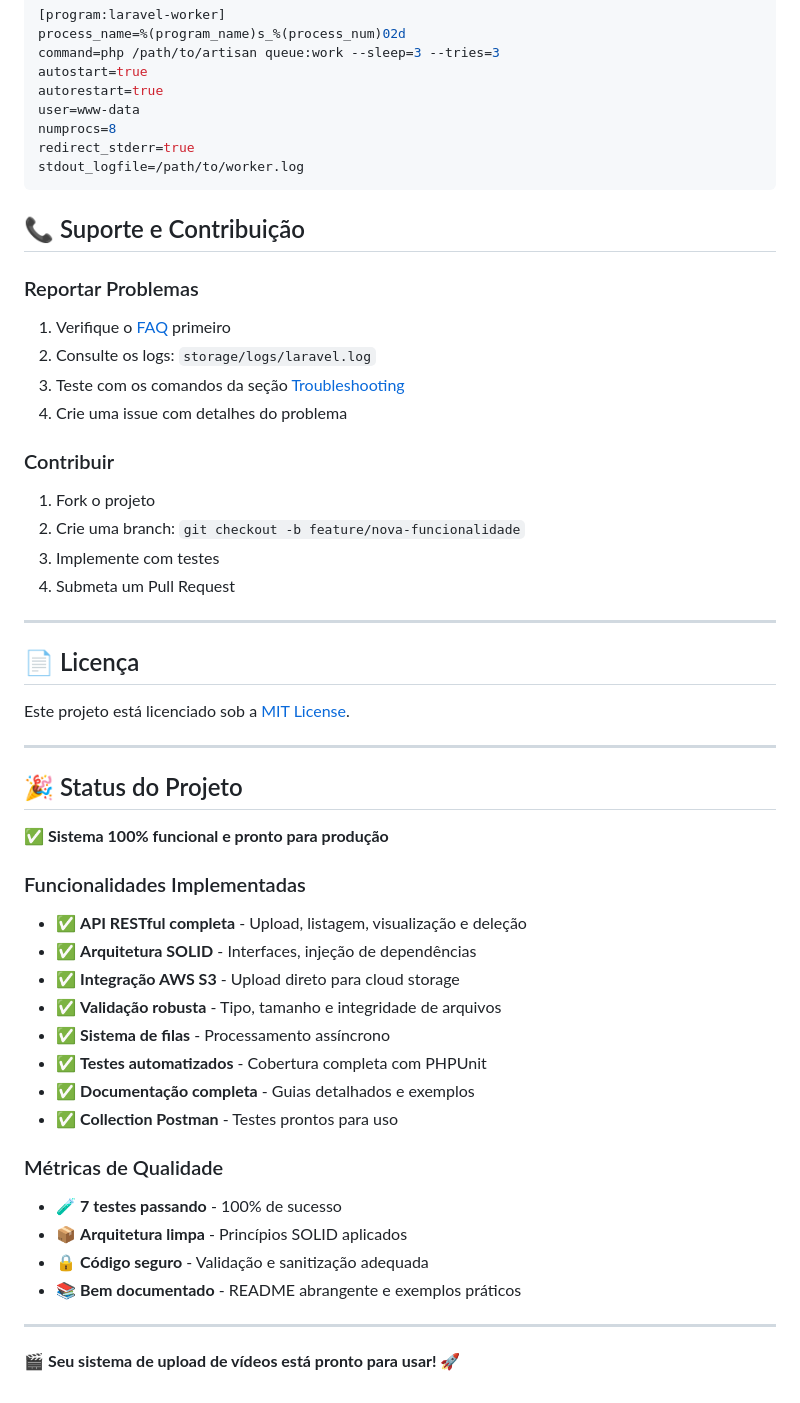
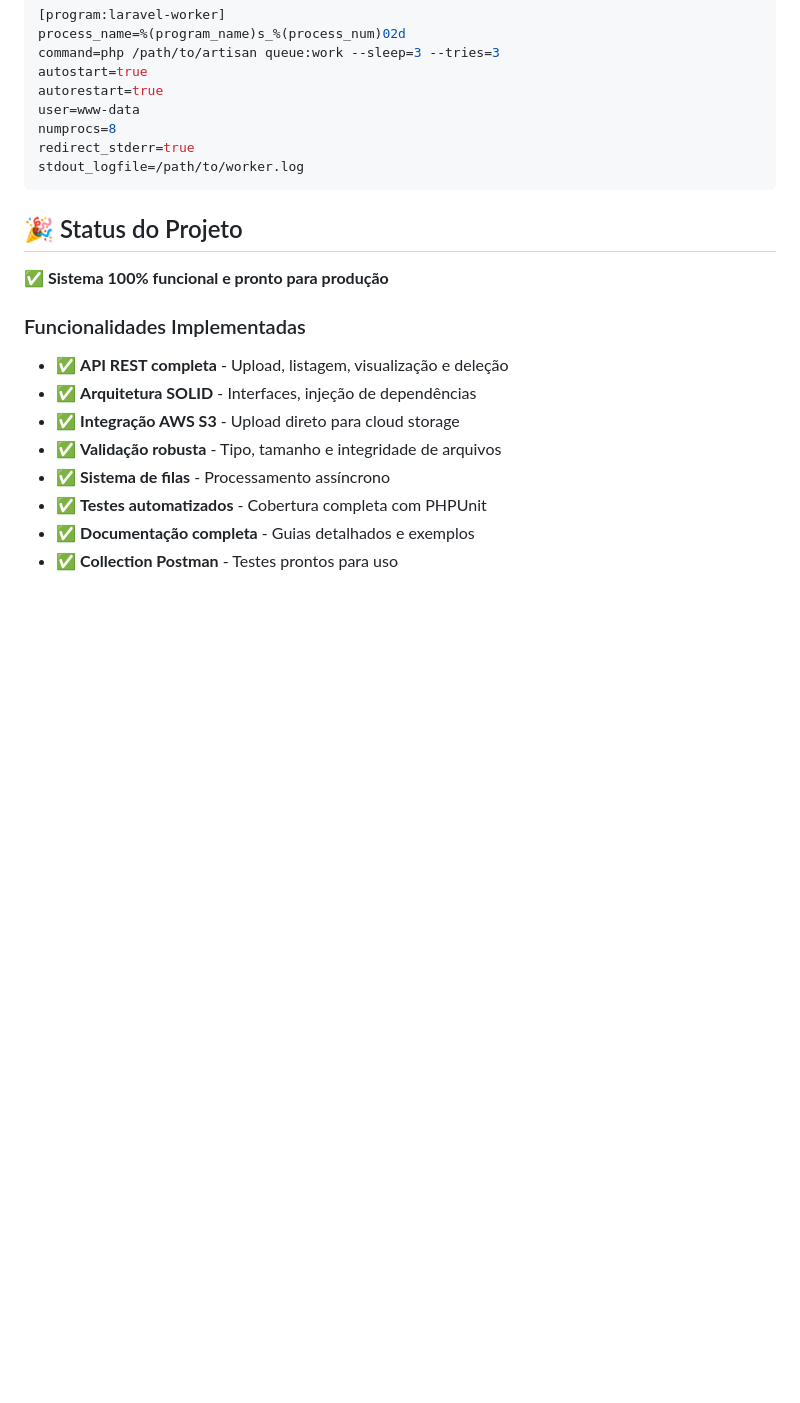
Before and after one commit to EmanuelSgx/projeto-video, a Markdown page: README.md, the part around the change printed below. Rendered like a GitHub page; blank space fills up the shorter version.

````diff
--- a/README.md
+++ b/README.md
@@ -845,36 +789,12 @@ redirect_stderr=true
 stdout_logfile=/path/to/worker.log
 ```
 
-## 📞 Suporte e Contribuição
-
-### Reportar Problemas
-
-1. Verifique o [FAQ](#-faq-e-troubleshooting) primeiro
-2. Consulte os logs: `storage/logs/laravel.log`
-3. Teste com os comandos da seção [Troubleshooting](#-faq-e-troubleshooting)
-4. Crie uma issue com detalhes do problema
-
-### Contribuir
-
-1. Fork o projeto
-2. Crie uma branch: `git checkout -b feature/nova-funcionalidade`
-3. Implemente com testes
-4. Submeta um Pull Request
-
----
-
-## 📄 Licença
-
-Este projeto está licenciado sob a [MIT License](https://opensource.org/licenses/MIT).
-
----
-
 ## 🎉 Status do Projeto
 
 **✅ Sistema 100% funcional e pronto para produção**
 
 ### Funcionalidades Implementadas
-- ✅ **API RESTful completa** - Upload, listagem, visualização e deleção
+- ✅ **API REST completa** - Upload, listagem, visualização e deleção
 - ✅ **Arquitetura SOLID** - Interfaces, injeção de dependências
 - ✅ **Integração AWS S3** - Upload direto para cloud storage
 - ✅ **Validação robusta** - Tipo, tamanho e integridade de arquivos
@@ -882,13 +802,3 @@ Este projeto está licenciado sob a [MIT License](https://opensource.org/license
 - ✅ **Testes automatizados** - Cobertura completa com PHPUnit
 - ✅ **Documentação completa** - Guias detalhados e exemplos
 - ✅ **Collection Postman** - Testes prontos para uso
-
-### Métricas de Qualidade
-- 🧪 **7 testes passando** - 100% de sucesso
-- 📦 **Arquitetura limpa** - Princípios SOLID aplicados
-- 🔒 **Código seguro** - Validação e sanitização adequada
-- 📚 **Bem documentado** - README abrangente e exemplos práticos
-
----
-
-**🎬 Seu sistema de upload de vídeos está pronto para usar! 🚀**
````
Also changed, not shown: other parts of README.md (+1 -57 lines).
